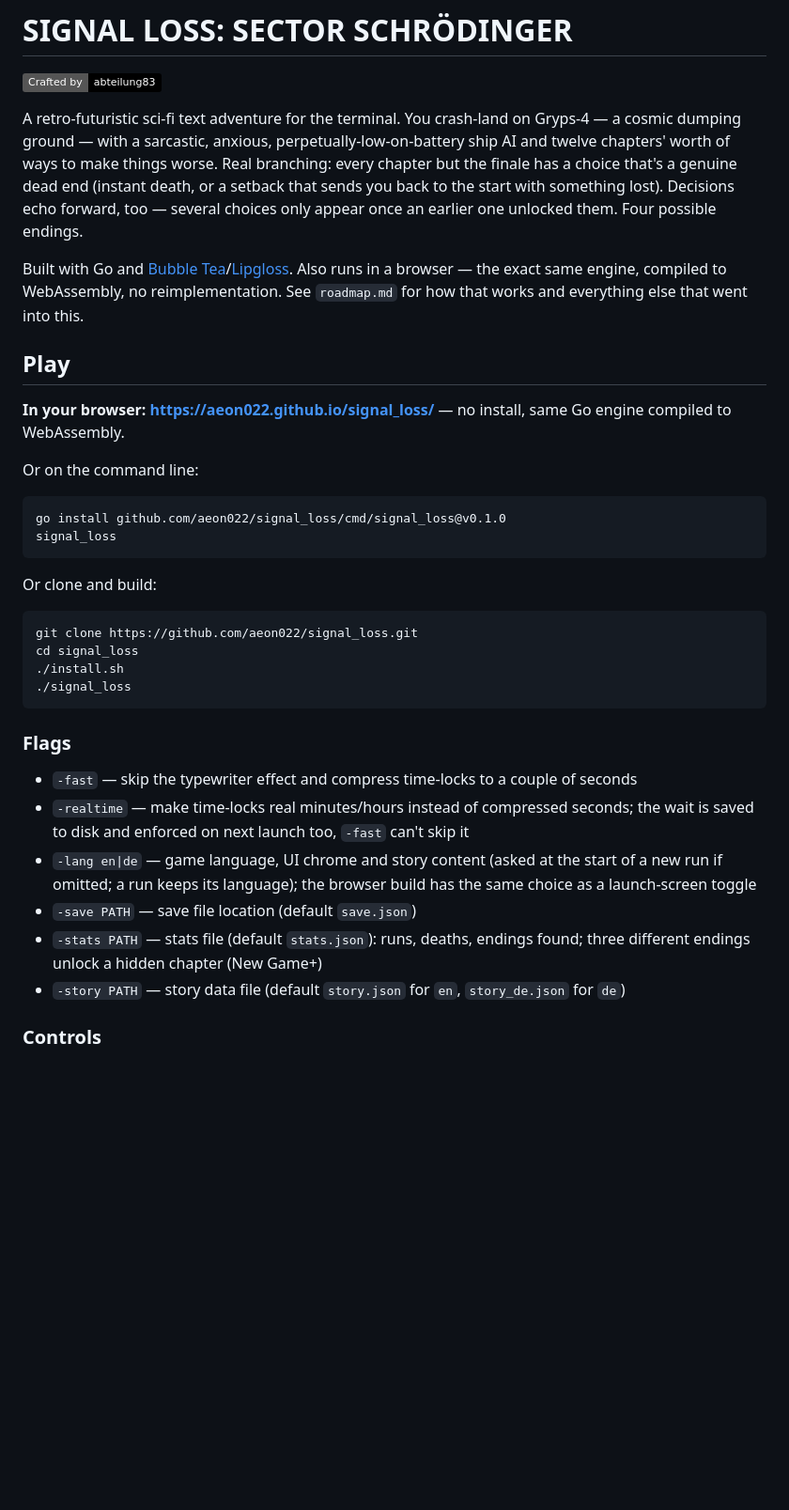
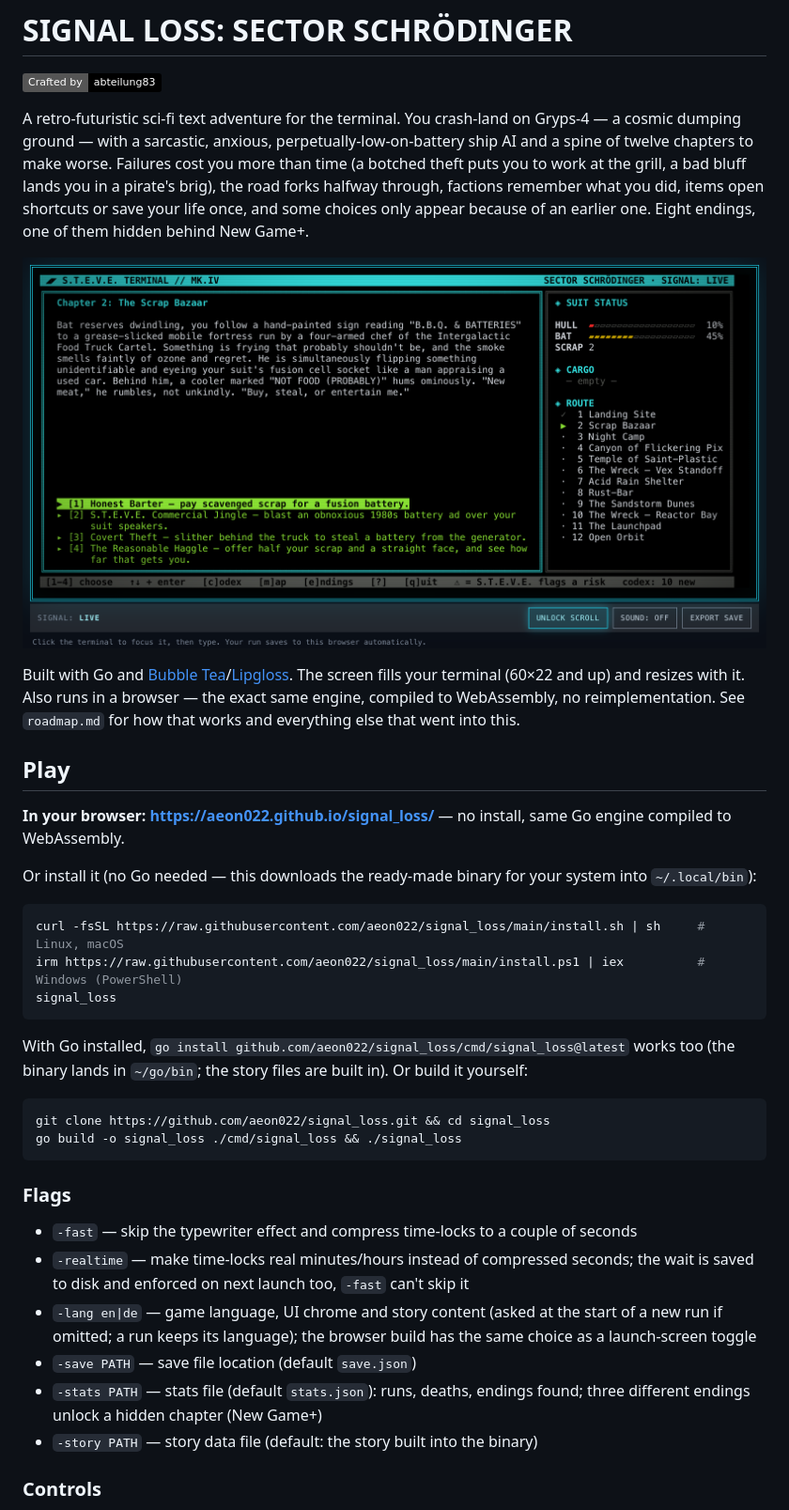
Before and after one commit to aeon022/signal_loss, a Markdown page: README.md, the part around the change printed below. Shown: that part at 94% size. Drawn GitHub-style; pictures changed too: docs/screenshots/chapter.png (added); badges without logos; blank space fills up the shorter version.

Commit message:
docs: README for v0.5 (screenshots, installers, controls); real-render screenshots

````diff
--- a/README.md
+++ b/README.md
@@ -3,35 +3,38 @@
 [![Created by abteilung83](https://img.shields.io/badge/Crafted%20by-abteilung83-black.svg)](https://github.com/aeon022)
 
 A retro-futuristic sci-fi text adventure for the terminal. You crash-land on Gryps-4 — a cosmic
-dumping ground — with a sarcastic, anxious, perpetually-low-on-battery ship AI and twelve
-chapters' worth of ways to make things worse. Real branching: every chapter but the finale has a
-choice that's a genuine dead end (instant death, or a setback that sends you back to the start
-with something lost). Decisions echo forward, too — several choices only appear once an earlier
-one unlocked them. Four possible endings.
+dumping ground — with a sarcastic, anxious, perpetually-low-on-battery ship AI and a spine of twelve
+chapters to make worse. Failures cost you more than time (a botched theft puts you to work at the
+grill, a bad bluff lands you in a pirate's brig), the road forks halfway through, factions
+remember what you did, items open shortcuts or save your life once, and some choices only appear
+because of an earlier one. Eight endings, one of them hidden behind New Game+.
+
+![Chapter view with the instrument sidebar](docs/screenshots/chapter.png)
 
 Built with Go and [Bubble Tea](https://github.com/charmbracelet/bubbletea)/[Lipgloss](https://github.com/charmbracelet/lipgloss).
-Also runs in a browser — the exact same engine, compiled to WebAssembly, no reimplementation.
-See `roadmap.md` for how that works and everything else that went into this.
+The screen fills your terminal (60×22 and up) and resizes with it. Also runs in a browser — the
+exact same engine, compiled to WebAssembly, no reimplementation. See `roadmap.md` for how that
+works and everything else that went into this.
 
 ## Play
 
 **In your browser: https://aeon022.github.io/signal_loss/** — no install, same Go engine
 compiled to WebAssembly.
 
-Or on the command line:
+Or install it (no Go needed — this downloads the ready-made binary for your system into `~/.local/bin`):
 
 ```sh
-go install github.com/aeon022/signal_loss/cmd/signal_loss@v0.1.0
+curl -fsSL https://raw.githubusercontent.com/aeon022/signal_loss/main/install.sh | sh     # Linux, macOS
+irm https://raw.githubusercontent.com/aeon022/signal_loss/main/install.ps1 | iex          # Windows (PowerShell)
 signal_loss
 ```
 
-Or clone and build:
+With Go installed, `go install github.com/aeon022/signal_loss/cmd/signal_loss@latest` works too (the
+binary lands in `~/go/bin`; the story files are built in). Or build it yourself:
 
 ```sh
-git clone https://github.com/aeon022/signal_loss.git
-cd signal_loss
-./install.sh
-./signal_loss
+git clone https://github.com/aeon022/signal_loss.git && cd signal_loss
+go build -o signal_loss ./cmd/signal_loss && ./signal_loss
 ```
 
 ### Flags
@@ -43,7 +46,7 @@ cd signal_loss
   has the same choice as a launch-screen toggle
 - `-save PATH` — save file location (default `save.json`)
 - `-stats PATH` — stats file (default `stats.json`): runs, deaths, endings found; three different endings unlock a hidden chapter (New Game+)
-- `-story PATH` — story data file (default `story.json` for `en`, `story_de.json` for `de`)
+- `-story PATH` — story data file (default: the story built into the binary)
 
 ### Controls
 
````
Also changed, not shown: other parts of README.md (+5 -1 lines), docs/screenshots/boot.png (added), docs/screenshots/endings.png (added), docs/screenshots/map.png (added).
